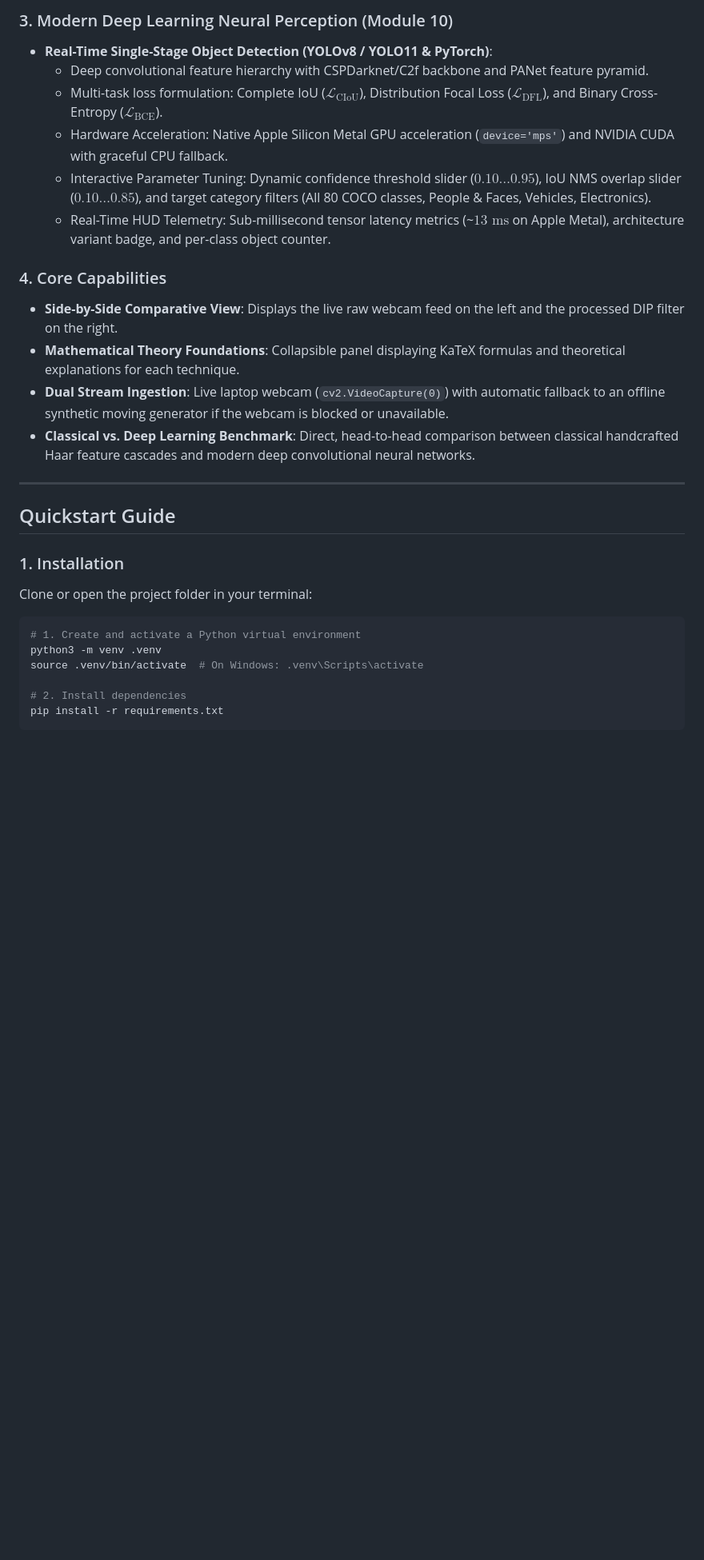
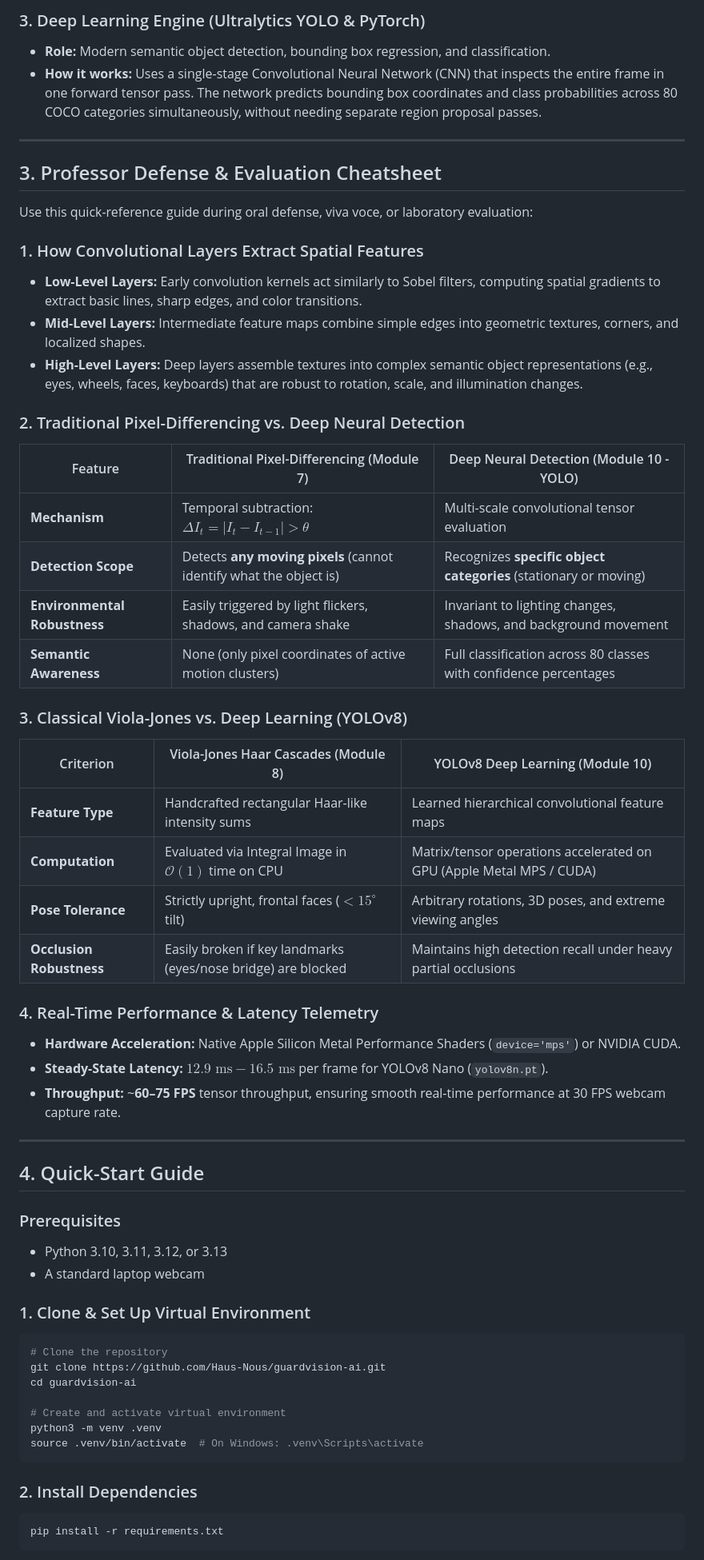
Before and after one commit to Haus-Nous/guardvision-ai, a Markdown page: README.md, the part around one of its changes. Shown at 80% size. Drawn GitHub-style; blank space fills up the shorter version.

Commit message:
docs: streamline README into professor-friendly academic documentation package

````diff
--- a/README.md
+++ b/README.md
@@ -131,32 +68,63 @@ flowchart TD
 
-### 3. Modern Deep Learning Neural Perception (Module 10)
-- **Real-Time Single-Stage Object Detection (YOLOv8 / YOLO11 & PyTorch)**:
-  - Deep convolutional feature hierarchy with CSPDarknet/C2f backbone and PANet feature pyramid.
-  - Multi-task loss formulation: Complete IoU ($\mathcal{L}_{\text{CIoU}}$), Distribution Focal Loss ($\mathcal{L}_{\text{DFL}}$), and Binary Cross-Entropy ($\mathcal{L}_{\text{BCE}}$).
-  - Hardware Acceleration: Native Apple Silicon Metal GPU acceleration (`device='mps'`) and NVIDIA CUDA with graceful CPU fallback.
-  - Interactive Parameter Tuning: Dynamic confidence threshold slider ($0.10 \dots 0.95$), IoU NMS overlap slider ($0.10 \dots 0.85$), and target category filters (All 80 COCO classes, People & Faces, Vehicles, Electronics).
-  - Real-Time HUD Telemetry: Sub-millisecond tensor latency metrics (~$13\text{ ms}$ on Apple Metal), architecture variant badge, and per-class object counter.
-
-### 4. Core Capabilities
-- **Side-by-Side Comparative View**: Displays the live raw webcam feed on the left and the processed DIP filter on the right.
-- **Mathematical Theory Foundations**: Collapsible panel displaying KaTeX formulas and theoretical explanations for each technique.
-- **Dual Stream Ingestion**: Live laptop webcam (`cv2.VideoCapture(0)`) with automatic fallback to an offline synthetic moving generator if the webcam is blocked or unavailable.
-- **Classical vs. Deep Learning Benchmark**: Direct, head-to-head comparison between classical handcrafted Haar feature cascades and modern deep convolutional neural networks.
+### 3. Deep Learning Engine (Ultralytics YOLO & PyTorch)
+- **Role:** Modern semantic object detection, bounding box regression, and classification.
+- **How it works:** Uses a single-stage Convolutional Neural Network (CNN) that inspects the entire frame in one forward tensor pass. The network predicts bounding box coordinates and class probabilities across 80 COCO categories simultaneously, without needing separate region proposal passes.
 
 ---
 
-## Quickstart Guide
+## 3. Professor Defense & Evaluation Cheatsheet
 
-### 1. Installation
+Use this quick-reference guide during oral defense, viva voce, or laboratory evaluation:
 
-Clone or open the project folder in your terminal:
+### 1. How Convolutional Layers Extract Spatial Features
+* **Low-Level Layers:** Early convolution kernels act similarly to Sobel filters, computing spatial gradients to extract basic lines, sharp edges, and color transitions.
+* **Mid-Level Layers:** Intermediate feature maps combine simple edges into geometric textures, corners, and localized shapes.
+* **High-Level Layers:** Deep layers assemble textures into complex semantic object representations (e.g., eyes, wheels, faces, keyboards) that are robust to rotation, scale, and illumination changes.
+
+### 2. Traditional Pixel-Differencing vs. Deep Neural Detection
+| Feature | Traditional Pixel-Differencing (Module 7) | Deep Neural Detection (Module 10 - YOLO) |
+|---|---|---|
+| **Mechanism** | Temporal subtraction: $\Delta I_t = |I_t - I_{t-1}| > \theta$ | Multi-scale convolutional tensor evaluation |
+| **Detection Scope** | Detects **any moving pixels** (cannot identify what the object is) | Recognizes **specific object categories** (stationary or moving) |
+| **Environmental Robustness** | Easily triggered by light flickers, shadows, and camera shake | Invariant to lighting changes, shadows, and background movement |
+| **Semantic Awareness** | None (only pixel coordinates of active motion clusters) | Full classification across 80 classes with confidence percentages |
+
+### 3. Classical Viola-Jones vs. Deep Learning (YOLOv8)
+| Criterion | Viola-Jones Haar Cascades (Module 8) | YOLOv8 Deep Learning (Module 10) |
+|---|---|---|
+| **Feature Type** | Handcrafted rectangular Haar-like intensity sums | Learned hierarchical convolutional feature maps |
+| **Computation** | Evaluated via Integral Image in $\mathcal{O}(1)$ time on CPU | Matrix/tensor operations accelerated on GPU (Apple Metal MPS / CUDA) |
+| **Pose Tolerance** | Strictly upright, frontal faces ($< 15^\circ$ tilt) | Arbitrary rotations, 3D poses, and extreme viewing angles |
+| **Occlusion Robustness** | Easily broken if key landmarks (eyes/nose bridge) are blocked | Maintains high detection recall under heavy partial occlusions |
+
+### 4. Real-Time Performance & Latency Telemetry
+- **Hardware Acceleration:** Native Apple Silicon Metal Performance Shaders (`device='mps'`) or NVIDIA CUDA.
+- **Steady-State Latency:** **$12.9\text{ ms} - 16.5\text{ ms}$** per frame for YOLOv8 Nano (`yolov8n.pt`).
+- **Throughput:** ~**60–75 FPS** tensor throughput, ensuring smooth real-time performance at 30 FPS webcam capture rate.
+
+---
+
+## 4. Quick-Start Guide
+
+### Prerequisites
+- Python 3.10, 3.11, 3.12, or 3.13
+- A standard laptop webcam
+
+### 1. Clone & Set Up Virtual Environment
 
 ```bash
-# 1. Create and activate a Python virtual environment
+# Clone the repository
+git clone https://github.com/Haus-Nous/guardvision-ai.git
+cd guardvision-ai
+
+# Create and activate virtual environment
 python3 -m venv .venv
 source .venv/bin/activate  # On Windows: .venv\Scripts\activate
+```
 
-# 2. Install dependencies
+### 2. Install Dependencies
+
+```bash
 pip install -r requirements.txt
 ```
 
````
Also changed, not shown: other parts of README.md (+58 -114 lines).
